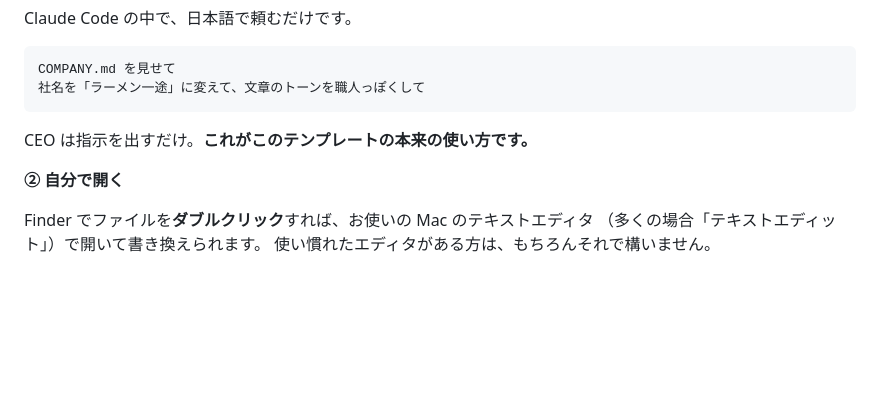
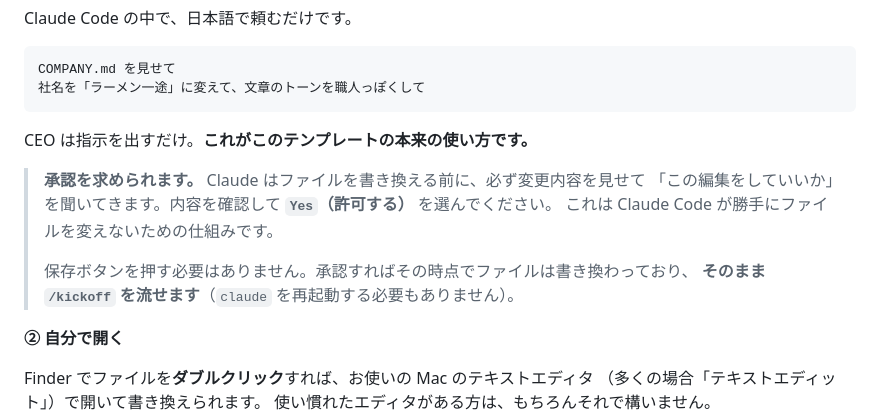
Before and after one commit to Yuchi-SaitoYuya/ai-company-template, a Markdown page: README.md, the part around the change. Rendered like a GitHub page; blank space fills up the shorter version.

Commit message:
docs: 編集の承認ダイアログと「保存不要・そのまま流せる」を明記
Claude がファイルを書き換える前に承認を求める挙動を先に伝える。
承認した時点でファイルは書き換わり、保存も再起動も不要で /kickoff を流せる
（実機検証済み）。

LifeOS#69

Co-Authored-By: Claude Opus 5 <noreply@anthropic.com>

```diff
--- a/README.md
+++ b/README.md
@@ -143,6 +143,13 @@ COMPANY.md を見せて
 
 CEO は指示を出すだけ。**これがこのテンプレートの本来の使い方です。**
 
+> **承認を求められます。** Claude はファイルを書き換える前に、必ず変更内容を見せて
+> 「この編集をしていいか」を聞いてきます。内容を確認して **`Yes`（許可する）** を選んでください。
+> これは Claude Code が勝手にファイルを変えないための仕組みです。
+>
+> 保存ボタンを押す必要はありません。承認すればその時点でファイルは書き換わっており、
+> **そのまま `/kickoff` を流せます**（`claude` を再起動する必要もありません）。
+
 **② 自分で開く**
 
 Finder でファイルを**ダブルクリック**すれば、お使いの Mac のテキストエディタ
```
